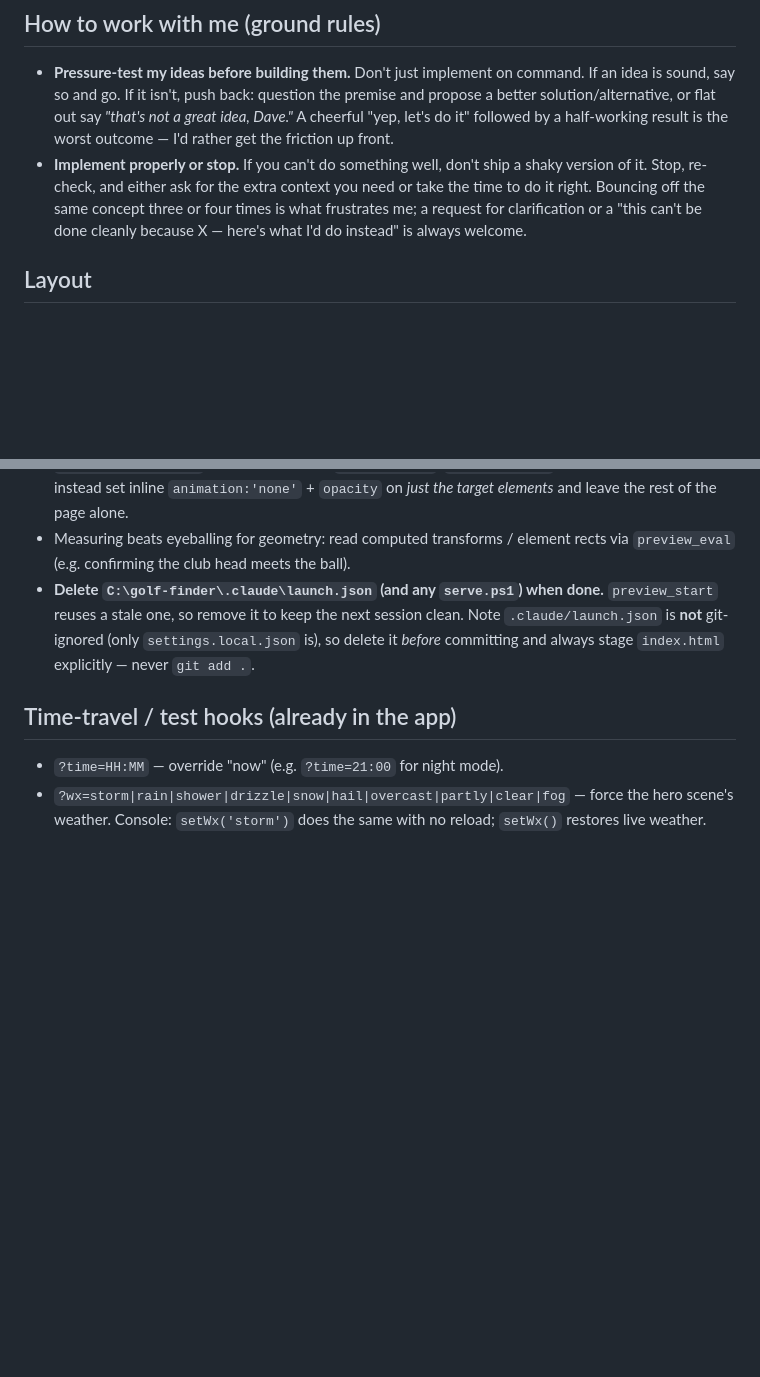
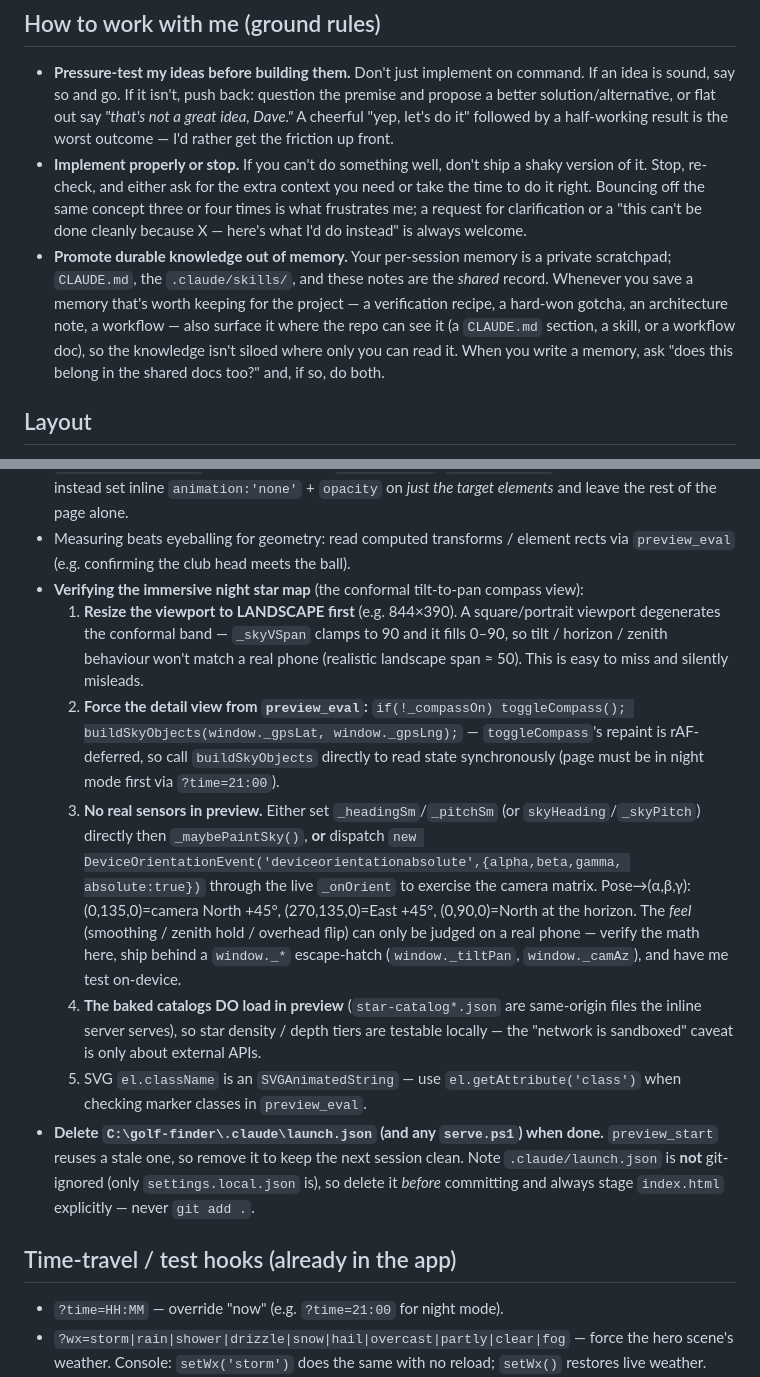
Before and after one commit to Foxorama/golf-finder, a Markdown page: CLAUDE.md, 2 parts joined by grey strips. GitHub-like rendering; blank space fills up the shorter version.

Commit message:
Docs: night-sky preview-verification recipe + "promote memory to shared docs" rule
- Add a step-by-step for verifying the immersive night star map in the preview tool
  to the "Verifying visuals" section: resize to landscape first (a square viewport
  degenerates the conformal band and silently misleads), force the detail view via
  toggleCompass + a direct buildSkyObjects, simulate orientation with synthetic
  DeviceOrientationEvents (with example poses), note the baked catalogs load locally,
  and the SVGAnimatedString className gotcha. Captures what was rediscovered the hard
  way this session (also mirrored in the night-sky-preview-verification memory).

- Add a ground rule: durable knowledge worth keeping for the project shouldn't live
  only in private per-session memory — promote it into CLAUDE.md / a skill / a
  workflow so it's the shared record, not siloed.

Co-Authored-By: Claude Opus 4.8 <noreply@anthropic.com>

```diff
--- a/CLAUDE.md
+++ b/CLAUDE.md
@@ -16,6 +16,13 @@ Hosted on GitHub Pages at https://foxorama.github.io/golf-finder/ (deploys from
   need or take the time to do it right. Bouncing off the same concept three or
   four times is what frustrates me; a request for clarification or a "this can't
   be done cleanly because X — here's what I'd do instead" is always welcome.
+- **Promote durable knowledge out of memory.** Your per-session memory is a private
+  scratchpad; `CLAUDE.md`, the `.claude/skills/`, and these notes are the *shared*
+  record. Whenever you save a memory that's worth keeping for the project — a
+  verification recipe, a hard-won gotcha, an architecture note, a workflow — also
+  surface it where the repo can see it (a `CLAUDE.md` section, a skill, or a
+  workflow doc), so the knowledge isn't siloed where only you can read it. When you
+  write a memory, ask "does this belong in the shared docs too?" and, if so, do both.
 
 ## Layout
 - **`index.html`** — the whole app (HTML + CSS + JS, ~190 KB). Almost all work
@@ -197,6 +204,28 @@ it with the preview tool:
   of the page alone.
 - Measuring beats eyeballing for geometry: read computed transforms / element
   rects via `preview_eval` (e.g. confirming the club head meets the ball).
+- **Verifying the immersive night star map** (the conformal tilt-to-pan compass view):
+  1. **Resize the viewport to LANDSCAPE first** (e.g. 844×390). A square/portrait
+     viewport degenerates the conformal band — `_skyVSpan` clamps to 90 and it fills
+     0–90, so tilt / horizon / zenith behaviour won't match a real phone (realistic
+     landscape span ≈ 50). This is easy to miss and silently misleads.
+  2. **Force the detail view from `preview_eval`:** `if(!_compassOn) toggleCompass();
+     buildSkyObjects(window._gpsLat, window._gpsLng);` — `toggleCompass`'s repaint is
+     rAF-deferred, so call `buildSkyObjects` directly to read state synchronously
+     (page must be in night mode first via `?time=21:00`).
+  3. **No real sensors in preview.** Either set `_headingSm`/`_pitchSm` (or
+     `skyHeading`/`_skyPitch`) directly then `_maybePaintSky()`, **or** dispatch
+     `new DeviceOrientationEvent('deviceorientationabsolute',{alpha,beta,gamma,
+     absolute:true})` through the live `_onOrient` to exercise the camera matrix.
+     Pose→(α,β,γ): (0,135,0)=camera North +45°, (270,135,0)=East +45°, (0,90,0)=North
+     at the horizon. The *feel* (smoothing / zenith hold / overhead flip) can only be
+     judged on a real phone — verify the math here, ship behind a `window._*`
+     escape-hatch (`window._tiltPan`, `window._camAz`), and have me test on-device.
+  4. **The baked catalogs DO load in preview** (`star-catalog*.json` are same-origin
+     files the inline server serves), so star density / depth tiers are testable
+     locally — the "network is sandboxed" caveat is only about external APIs.
+  5. SVG `el.className` is an `SVGAnimatedString` — use `el.getAttribute('class')`
+     when checking marker classes in `preview_eval`.
 - **Delete `C:\golf-finder\.claude\launch.json` (and any `serve.ps1`) when done.**
   `preview_start` reuses a stale one, so remove it to keep the next session clean.
   Note `.claude/launch.json` is **not** git-ignored (only `settings.local.json`
```
